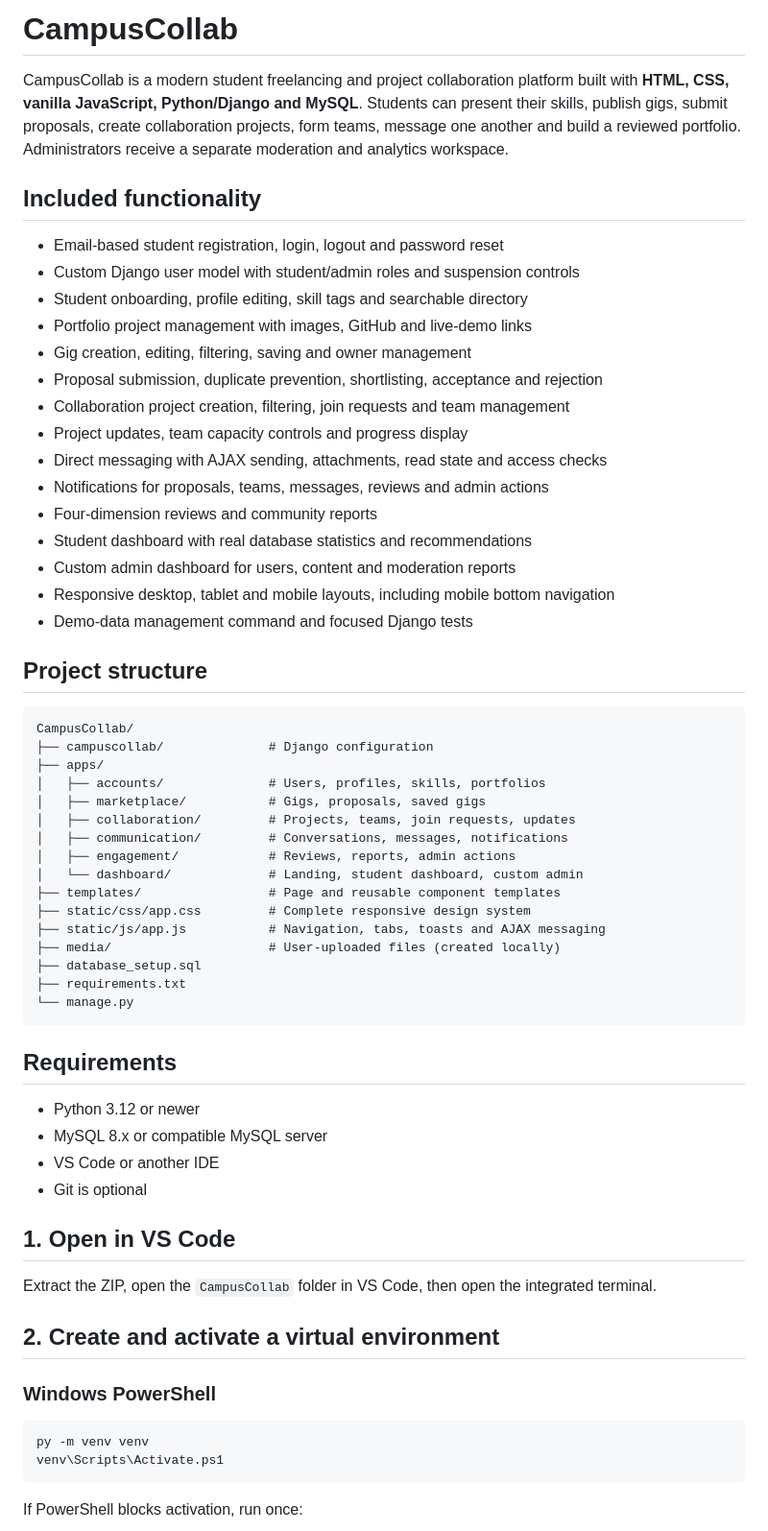
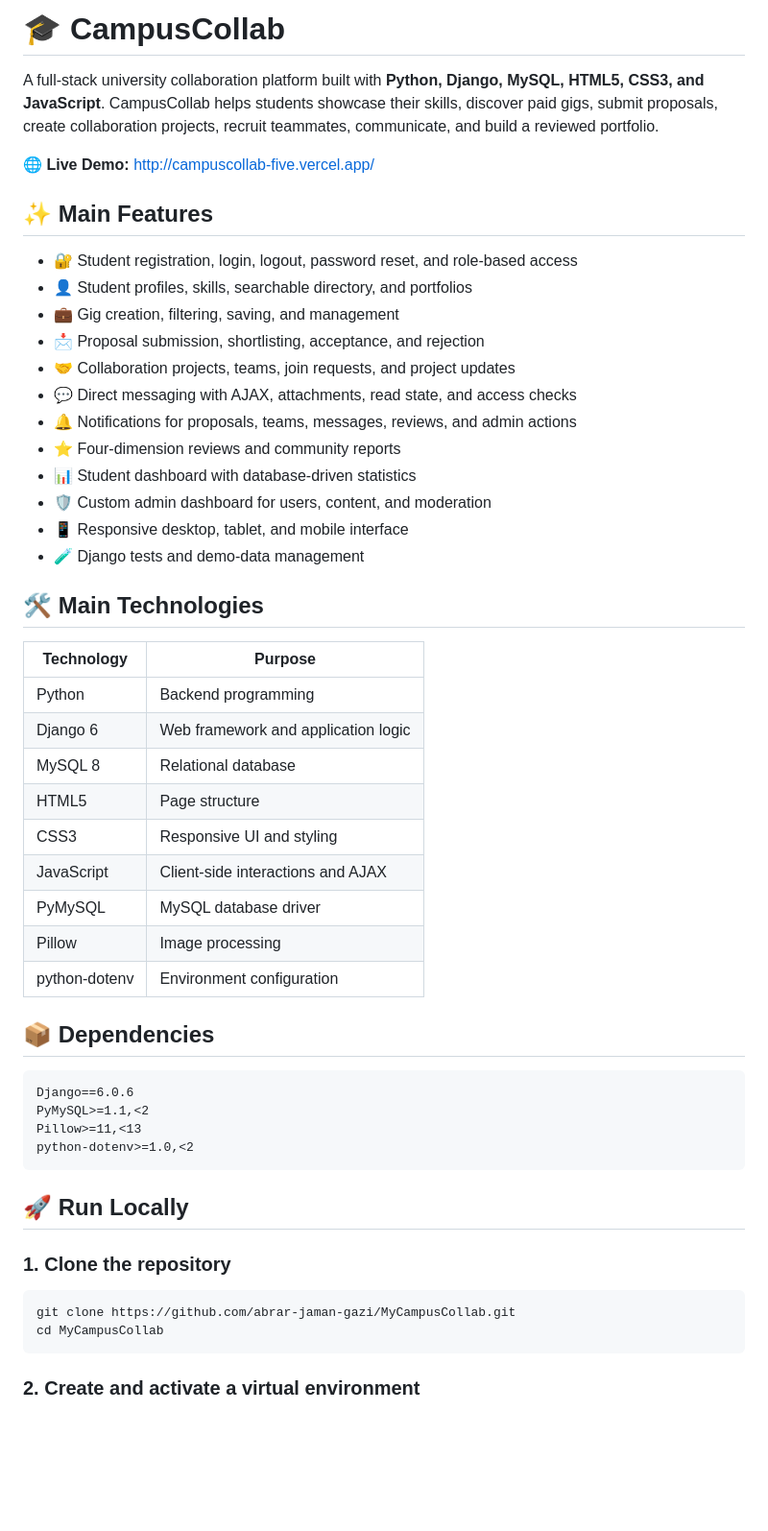
Before and after one commit to abrar-jaman-gazi/MyCampusCollab, a Markdown page: README.md, the part around one of its changes. Shown at 96% size. Rendered like a GitHub page; blank space fills up the shorter version.

Commit message:
Improve CampusCollab README

````diff
--- a/README.md
+++ b/README.md
@@ -1,65 +1,55 @@
-# CampusCollab
+# 🎓 CampusCollab
 
-CampusCollab is a modern student freelancing and project collaboration platform built with **HTML, CSS, vanilla JavaScript, Python/Django and MySQL**. Students can present their skills, publish gigs, submit proposals, create collaboration projects, form teams, message one another and build a reviewed portfolio. Administrators receive a separate moderation and analytics workspace.
+A full-stack university collaboration platform built with **Python, Django, MySQL, HTML5, CSS3, and JavaScript**. CampusCollab helps students showcase their skills, discover paid gigs, submit proposals, create collaboration projects, recruit teammates, communicate, and build a reviewed portfolio.
 
-## Included functionality
+🌐 **Live Demo:** http://campuscollab-five.vercel.app/
 
-- Email-based student registration, login, logout and password reset
-- Custom Django user model with student/admin roles and suspension controls
-- Student onboarding, profile editing, skill tags and searchable directory
-- Portfolio project management with images, GitHub and live-demo links
-- Gig creation, editing, filtering, saving and owner management
-- Proposal submission, duplicate prevention, shortlisting, acceptance and rejection
-- Collaboration project creation, filtering, join requests and team management
-- Project updates, team capacity controls and progress display
-- Direct messaging with AJAX sending, attachments, read state and access checks
-- Notifications for proposals, teams, messages, reviews and admin actions
-- Four-dimension reviews and community reports
-- Student dashboard with real database statistics and recommendations
-- Custom admin dashboard for users, content and moderation reports
-- Responsive desktop, tablet and mobile layouts, including mobile bottom navigation
-- Demo-data management command and focused Django tests
+## ✨ Main Features
 
-## Project structure
+- 🔐 Student registration, login, logout, password reset, and role-based access
+- 👤 Student profiles, skills, searchable directory, and portfolios
+- 💼 Gig creation, filtering, saving, and management
+- 📩 Proposal submission, shortlisting, acceptance, and rejection
+- 🤝 Collaboration projects, teams, join requests, and project updates
+- 💬 Direct messaging with AJAX, attachments, read state, and access checks
+- 🔔 Notifications for proposals, teams, messages, reviews, and admin actions
+- ⭐ Four-dimension reviews and community reports
+- 📊 Student dashboard with database-driven statistics
+- 🛡️ Custom admin dashboard for users, content, and moderation
+- 📱 Responsive desktop, tablet, and mobile interface
+- 🧪 Django tests and demo-data management
 
-```text
-CampusCollab/
-├── campuscollab/              # Django configuration
-├── apps/
-│   ├── accounts/              # Users, profiles, skills, portfolios
-│   ├── marketplace/           # Gigs, proposals, saved gigs
-│   ├── collaboration/         # Projects, teams, join requests, updates
-│   ├── communication/         # Conversations, messages, notifications
-│   ├── engagement/            # Reviews, reports, admin actions
-│   └── dashboard/             # Landing, student dashboard, custom admin
-├── templates/                 # Page and reusable component templates
-├── static/css/app.css         # Complete responsive design system
-├── static/js/app.js           # Navigation, tabs, toasts and AJAX messaging
-├── media/                     # User-uploaded files (created locally)
-├── database_setup.sql
-├── requirements.txt
-└── manage.py
+## 🛠️ Main Technologies
+
+| Technology | Purpose |
+|---|---|
+| Python | Backend programming |
+| Django 6 | Web framework and application logic |
+| MySQL 8 | Relational database |
+| HTML5 | Page structure |
+| CSS3 | Responsive UI and styling |
+| JavaScript | Client-side interactions and AJAX |
+| PyMySQL | MySQL database driver |
+| Pillow | Image processing |
+| python-dotenv | Environment configuration |
+
+## 📦 Dependencies
+
+```txt
+Django==6.0.6
+PyMySQL>=1.1,<2
+Pillow>=11,<13
+python-dotenv>=1.0,<2
 ```
 
-## Requirements
+## 🚀 Run Locally
 
-- Python 3.12 or newer
-- MySQL 8.x or compatible MySQL server
-- VS Code or another IDE
-- Git is optional
+### 1. Clone the repository
 
-## 1. Open in VS Code
-
-Extract the ZIP, open the `CampusCollab` folder in VS Code, then open the integrated terminal.
-
-## 2. Create and activate a virtual environment
-
-### Windows PowerShell
-
-```powershell
-py -m venv venv
-venv\Scripts\Activate.ps1
+```bash
+git clone https://github.com/abrar-jaman-gazi/MyCampusCollab.git
+cd MyCampusCollab
 ```
 
-If PowerShell blocks activation, run once:
+### 2. Create and activate a virtual environment
 
````
Also changed, not shown: other parts of README.md (+38 -103 lines).
